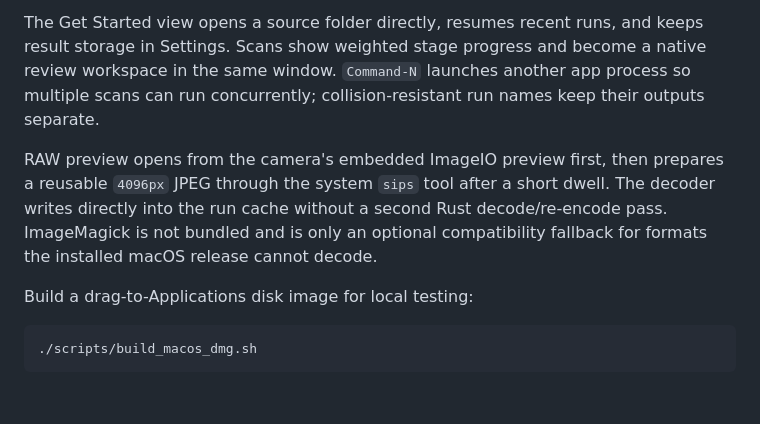
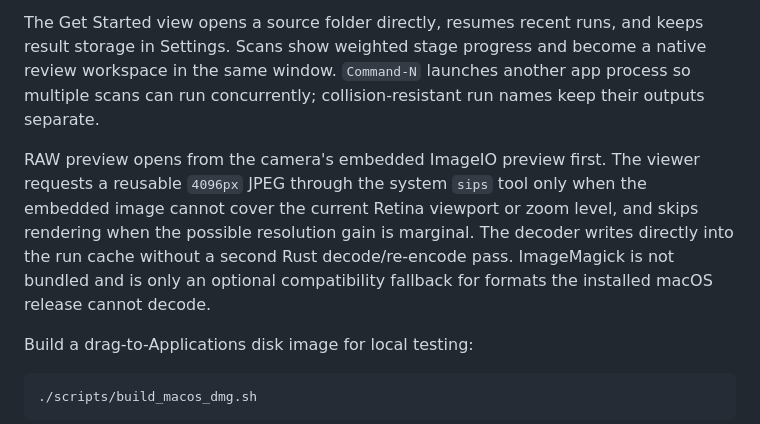
Before and after one commit to pan2013e/burst-frame-deduplicator, a Markdown page: README.md, the part around the change. Rendered like a GitHub page; blank space fills up the shorter version.

Commit message:
docs: explain adaptive native RAW previews

```diff
--- a/README.md
+++ b/README.md
@@ -38,7 +38,7 @@ open "target/macos/Burst Frame Deduplicator.app"
 
 The Get Started view opens a source folder directly, resumes recent runs, and keeps result storage in Settings. Scans show weighted stage progress and become a native review workspace in the same window. `Command-N` launches another app process so multiple scans can run concurrently; collision-resistant run names keep their outputs separate.
 
-RAW preview opens from the camera's embedded ImageIO preview first, then prepares a reusable `4096px` JPEG through the system `sips` tool after a short dwell. The decoder writes directly into the run cache without a second Rust decode/re-encode pass. ImageMagick is not bundled and is only an optional compatibility fallback for formats the installed macOS release cannot decode.
+RAW preview opens from the camera's embedded ImageIO preview first. The viewer requests a reusable `4096px` JPEG through the system `sips` tool only when the embedded image cannot cover the current Retina viewport or zoom level, and skips rendering when the possible resolution gain is marginal. The decoder writes directly into the run cache without a second Rust decode/re-encode pass. ImageMagick is not bundled and is only an optional compatibility fallback for formats the installed macOS release cannot decode.
 
 Build a drag-to-Applications disk image for local testing:
 
```
Also changed, not shown: docs/TECHNICAL.md (+1 -1 lines), docs/USAGE.md (+1 -1 lines).
